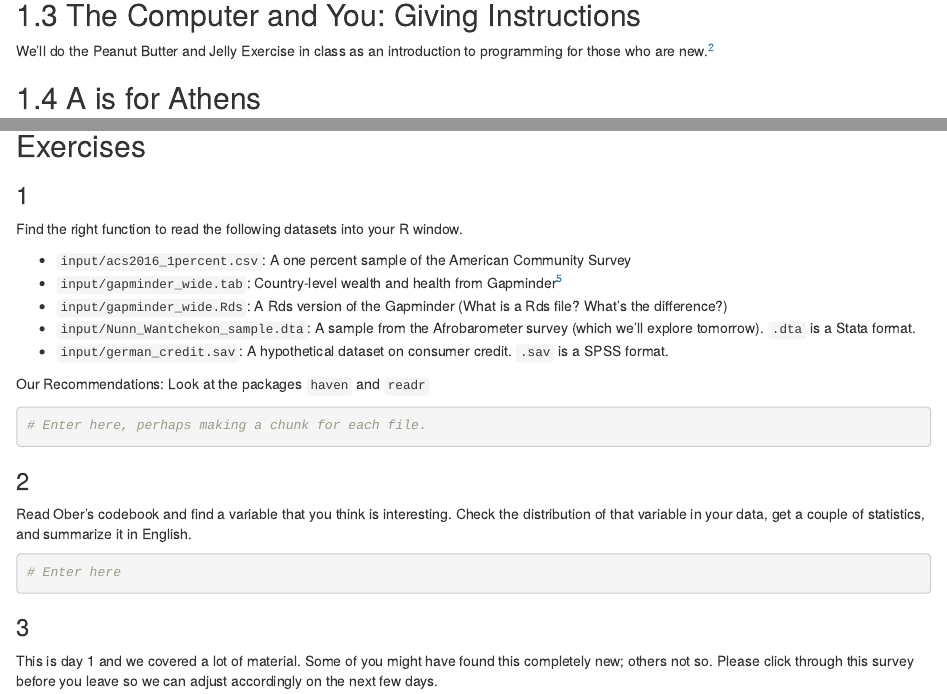
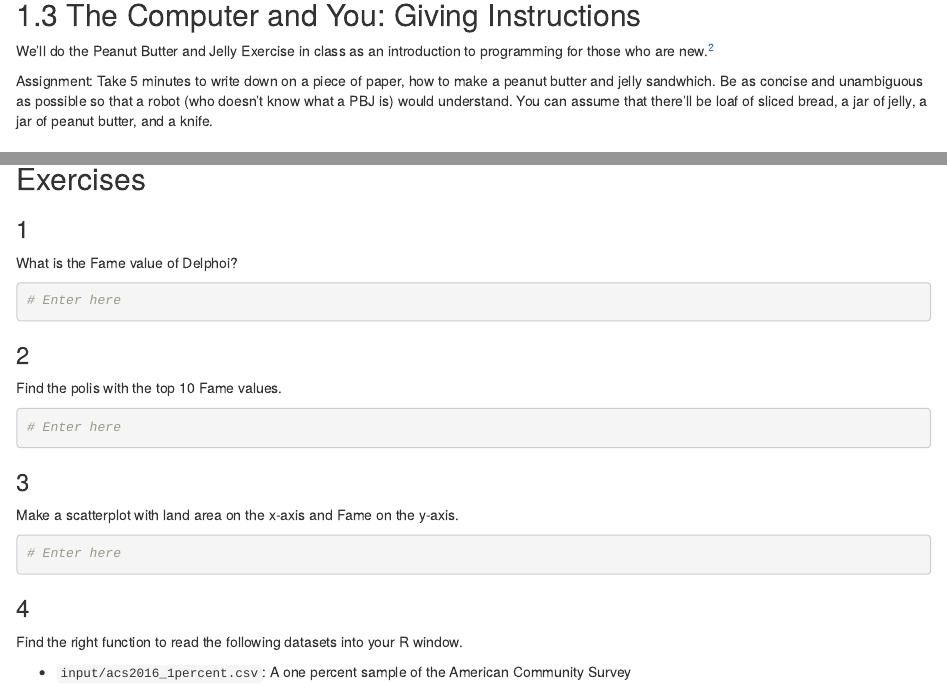
Before and after one commit to IQSS/prefresher, an R Markdown document (11_data-handling_counting.Rmd): the page in a window 1100 px wide, from 3390 px down, and a second part further down, joined at a grey line. Rendered offline with R 4.5, knitr and Pandoc, with nearby package versions; drawn as R Markdown's standard HTML page in place of the format the file asks for; some code elsewhere in the file could not run offline.

Commit message:
on-ramp exercises

````diff
--- a/11_data-handling_counting.Rmd
+++ b/11_data-handling_counting.Rmd
@@ -79,7 +79,7 @@ This code chunk would evaluate `1 + 1` and show its output when compiled, but no
 
 We'll do the Peanut Butter and Jelly Exercise in class as an introduction to programming for those who are new.^[This Exercise is taken from Harvard's Introductory Undergraduate Class, CS50 (<https://www.youtube.com/watch?v=kcbT3hrEi9s>), and many other writeups.]
 
-
+Assignment: Take 5 minutes to write down on a piece of paper, how to make a peanut butter and jelly sandwhich. Be as concise and unambiguous as possible so that a robot (who doesn't know what a PBJ is) would understand. You can assume that there'll be loaf of sliced bread, a jar of jelly, a jar of peanut butter, and a knife.
 
 
 ## A is for Athens
@@ -208,6 +208,34 @@ gg_ober_fame
 ## Exercises {-}
 
 ### 1 {-}
+
+What is the Fame value of Delphoi?
+
+```{r}
+# Enter here
+```
+
+
+### 2 {-}
+
+Find the polis with the top 10 Fame values.
+
+```{r}
+# Enter here
+```
+
+
+
+### 3 {-}
+
+Make a scatterplot with land area on the x-axis and Fame on the y-axis.
+
+```{r}
+# Enter here
+```
+
+
+### 4 {-}
 Find the right function to read the following datasets into your R window.
 
 
@@ -225,7 +253,7 @@ Our Recommendations: Look at the packages `haven` and `readr`
 ```
 
 
-### 2 {-}
+### 5 {-}
 Read Ober's codebook and find a variable that you think is interesting. Check the distribution of that variable in your data, get a couple of statistics, and summarize it in English.
 
 ```{r}
@@ -233,7 +261,7 @@ Read Ober's codebook and find a variable that you think is interesting. Check th
 ```
 
 
-### 3 {-}
+### 6 {-}
 This is day 1 and we covered a lot of material. Some of you might have found this completely new; others not so. Please click through this survey before you leave so we can adjust accordingly on the next few days.
 
 <https://harvard.az1.qualtrics.com/jfe/form/SV_8As7Y7C83iBiQzH>
````
